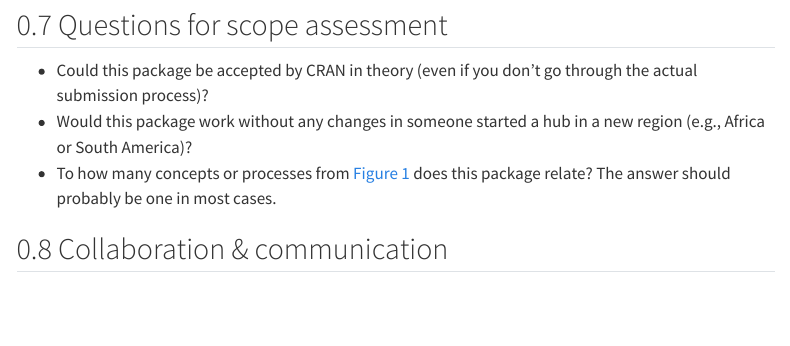
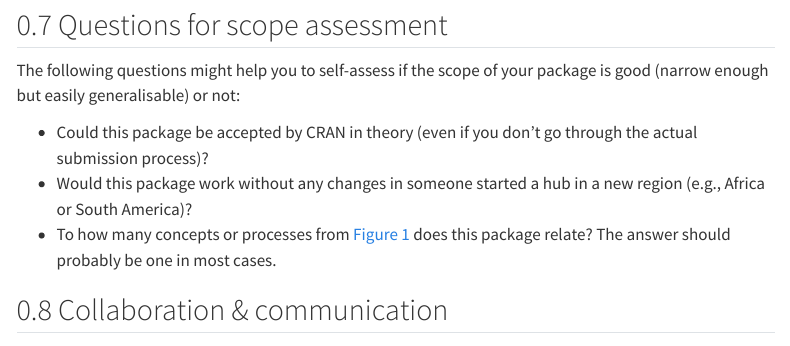
Before and after one commit to epiforecasts/hub_collaboration, a Quarto document (index.qmd): the page in a window 1100 px wide, from 4670 px down. Rendered offline with R 4.5, knitr and Pandoc in place of Quarto, with nearby package versions; menus at the side of the page are left out.

Commit message:
Clarify what questions really are

```diff
--- a/index.qmd
+++ b/index.qmd
@@ -208,6 +208,9 @@ See discussion at
 
 ## Questions for scope assessment
 
+The following questions might help you to self-assess if the scope of your
+package is good (narrow enough but easily generalisable) or not:
+
 -   Could this package be accepted by CRAN in theory (even if you don't go
     through the actual submission process)?
 -   Would this package work without any changes in someone started a hub in a
```
